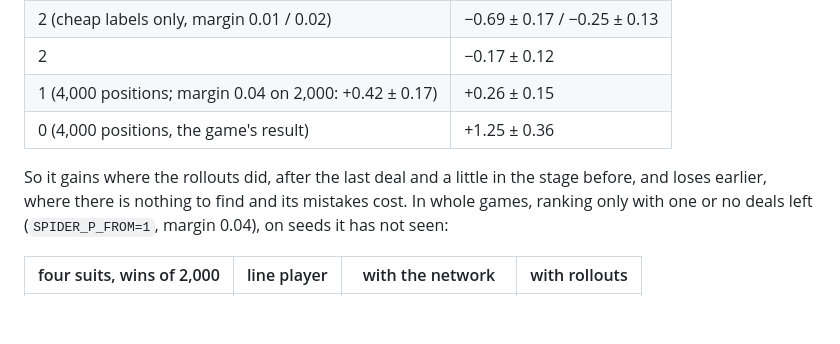
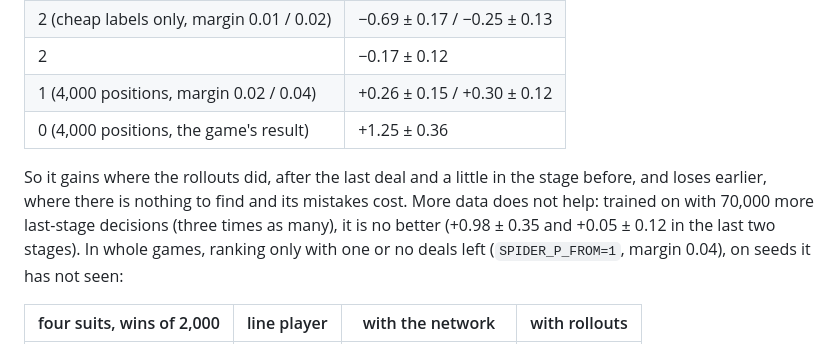
Before and after one commit to daniel-ziegler/spider, a Markdown page: README.md, the part around the change. Drawn GitHub-style; blank space fills up the shorter version.

Commit message:
README: the ranking network with three times the last-stage data is no better
Co-Authored-By: Claude Fable 5.1 <noreply@anthropic.com>

```diff
--- a/README.md
+++ b/README.md
@@ -477,12 +477,14 @@ stage played with it, from the reference positions:
 | 3 (cheap labels only, 1,000 positions)                  | −0.27 ± 0.25                |
 | 2 (cheap labels only, margin 0.01 / 0.02)               | −0.69 ± 0.17 / −0.25 ± 0.13 |
 | 2                                                       | −0.17 ± 0.12                |
-| 1 (4,000 positions; margin 0.04 on 2,000: +0.42 ± 0.17) | +0.26 ± 0.15                |
+| 1 (4,000 positions, margin 0.02 / 0.04)                 | +0.26 ± 0.15 / +0.30 ± 0.12 |
 | 0 (4,000 positions, the game's result)                  | +1.25 ± 0.36                |
 
 So it gains where the rollouts did, after the last deal and a little in
 the stage before, and loses earlier, where there is nothing to find and
-its mistakes cost. In whole games, ranking only with one or no deals left
+its mistakes cost. More data does not help: trained on with 70,000 more
+last-stage decisions (three times as many), it is no better (+0.98 ± 0.35
+and +0.05 ± 0.12 in the last two stages). In whole games, ranking only with one or no deals left
 (`SPIDER_P_FROM=1`, margin 0.04), on seeds it has not seen:
 
 | four suits, wins of 2,000 | line player | with the network     | with rollouts |
```
